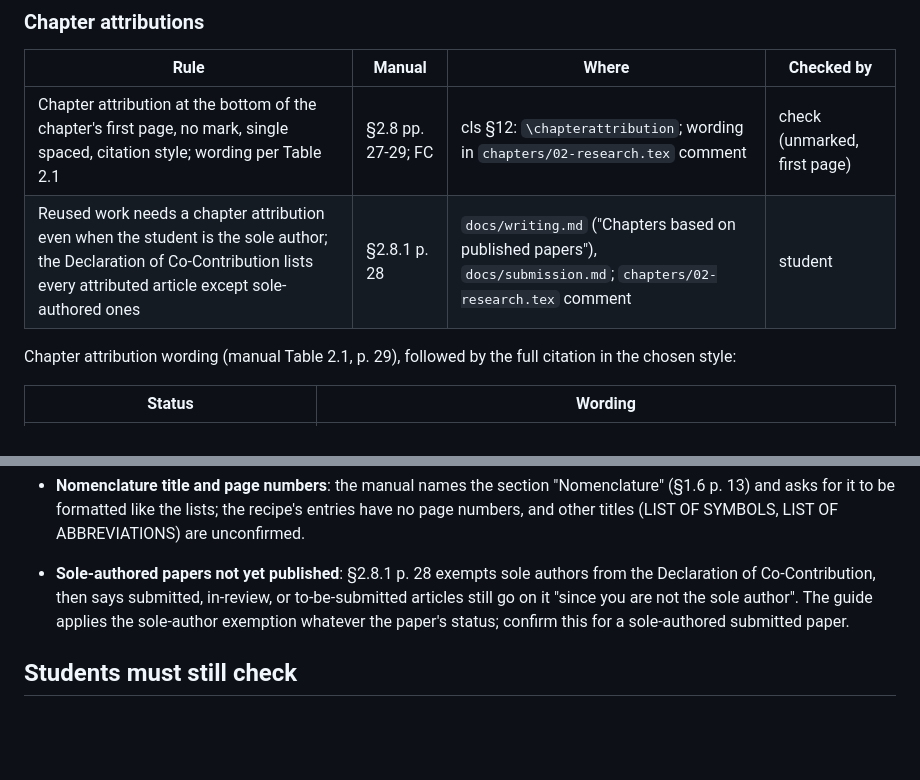
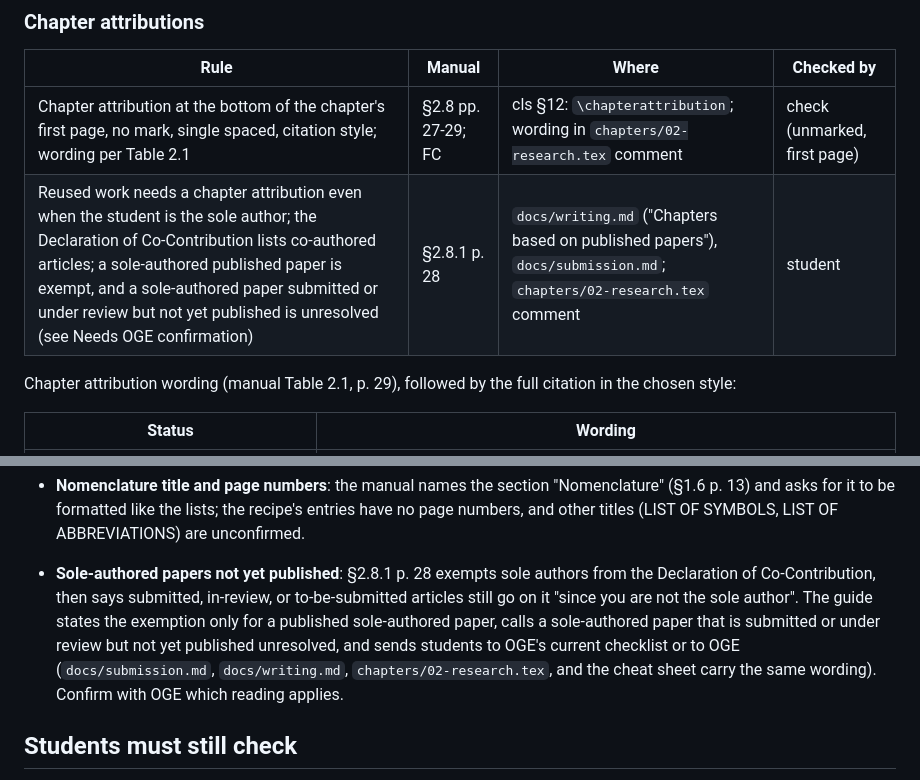
Before and after one commit to diyanko/rpi-thesis-toolkit, a Markdown page: docs/project/requirements.md, 2 parts joined by grey strips. Rendered like a GitHub page; blank space fills up the shorter version.

Commit message:
docs(project): requirements map and change log for the re-audit fixes
Co-Authored-By: Claude Opus 5.5 <noreply@anthropic.com>

```diff
--- a/docs/project/requirements.md
+++ b/docs/project/requirements.md
@@ -107,7 +107,7 @@ follow the class's structure.
 | Rule | Manual | Where | Checked by |
 | --- | --- | --- | --- |
 | Chapter attribution at the bottom of the chapter's first page, no mark, single spaced, citation style; wording per Table 2.1 | §2.8 pp. 27-29; FC | cls §12: `\chapterattribution`; wording in `chapters/02-research.tex` comment | check (unmarked, first page) |
-| Reused work needs a chapter attribution even when the student is the sole author; the Declaration of Co-Contribution lists every attributed article except sole-authored ones | §2.8.1 p. 28 | `docs/writing.md` ("Chapters based on published papers"), `docs/submission.md`; `chapters/02-research.tex` comment | student |
+| Reused work needs a chapter attribution even when the student is the sole author; the Declaration of Co-Contribution lists co-authored articles; a sole-authored published paper is exempt, and a sole-authored paper submitted or under review but not yet published is unresolved (see Needs OGE confirmation) | §2.8.1 p. 28 | `docs/writing.md` ("Chapters based on published papers"), `docs/submission.md`; `chapters/02-research.tex` comment | student |
 
 Chapter attribution wording (manual Table 2.1, p. 29), followed by the full
 citation in the chosen style:
@@ -212,8 +212,12 @@ from RPI ITS; files dated 2018); it is not part of this project.
 - **Sole-authored papers not yet published**: §2.8.1 p. 28 exempts sole
   authors from the Declaration of Co-Contribution, then says submitted,
   in-review, or to-be-submitted articles still go on it "since you are not
-  the sole author". The guide applies the sole-author exemption whatever the
-  paper's status; confirm this for a sole-authored submitted paper.
+  the sole author". The guide states the exemption only for a published
+  sole-authored paper, calls a sole-authored paper that is submitted or under
+  review but not yet published unresolved, and sends students to OGE's
+  current checklist or to OGE (`docs/submission.md`, `docs/writing.md`,
+  `chapters/02-research.tex`, and the cheat sheet carry the same wording).
+  Confirm with OGE which reading applies.
 
 ## Students must still check
 
```
Also changed, not shown: CHANGELOG.md (+4 -2 lines).
